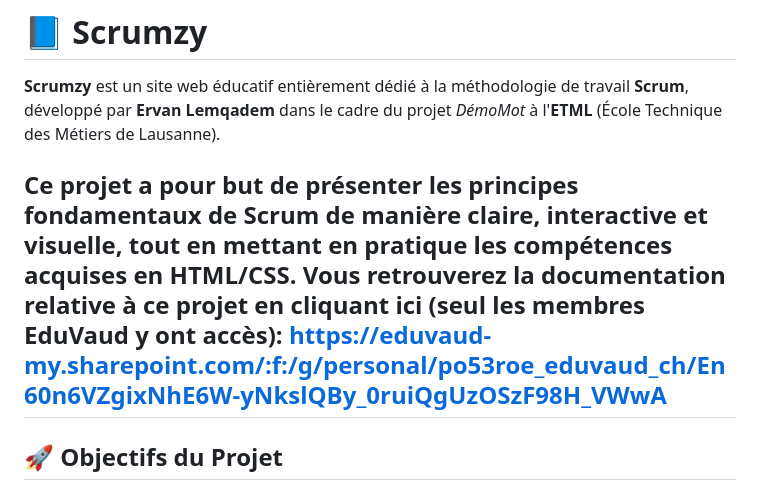
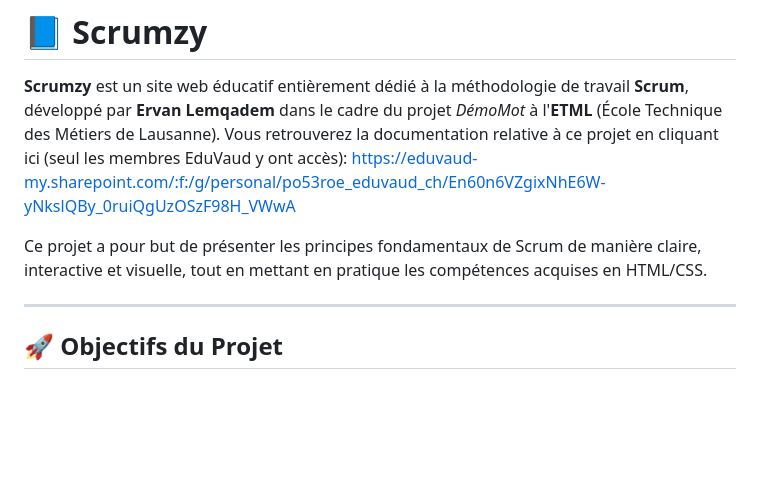
Before and after one commit to Lemqadem/SCRUM_WEBSITE-DemoMot, a Markdown page: README.md, the part around the change. Rendered like a GitHub page; blank space fills up the shorter version.

Commit message:
feat readme ajout du lien vers le dossier onedrive

```diff
--- a/README.md
+++ b/README.md
@@ -2,9 +2,10 @@
 # 📘 Scrumzy
 
 **Scrumzy** est un site web éducatif entièrement dédié à la méthodologie de travail **Scrum**, développé par **Ervan Lemqadem** dans le cadre du projet *DémoMot* à l'**ETML** (École Technique des Métiers de Lausanne).
+Vous retrouverez la documentation relative à ce projet en cliquant ici (seul les membres EduVaud y ont accès): https://eduvaud-my.sharepoint.com/:f:/g/personal/po53roe_eduvaud_ch/En60n6VZgixNhE6W-yNkslQBy_0ruiQgUzOSzF98H_VWwA
 
 Ce projet a pour but de présenter les principes fondamentaux de Scrum de manière claire, interactive et visuelle, tout en mettant en pratique les compétences acquises en HTML/CSS.
-Vous retrouverez la documentation relative à ce projet en cliquant ici (seul les membres EduVaud y ont accès): https://eduvaud-my.sharepoint.com/:f:/g/personal/po53roe_eduvaud_ch/En60n6VZgixNhE6W-yNkslQBy_0ruiQgUzOSzF98H_VWwA
+
 ---
 
 ## 🚀 Objectifs du Projet
```
